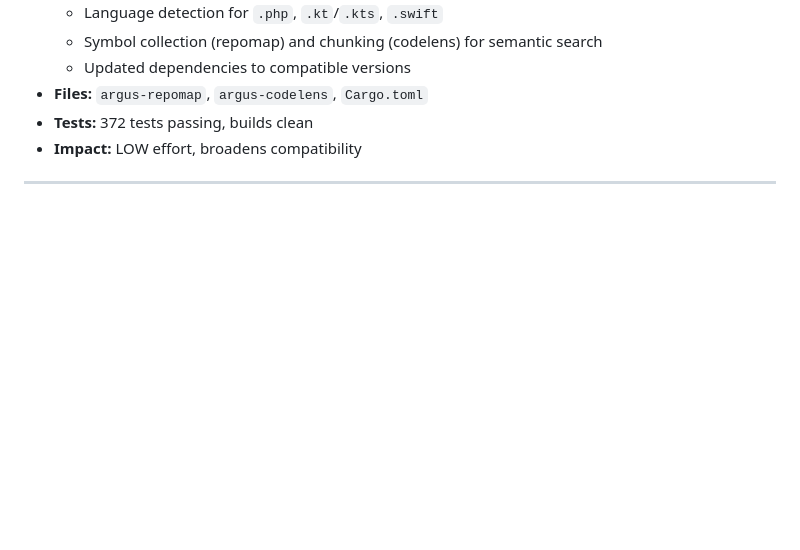
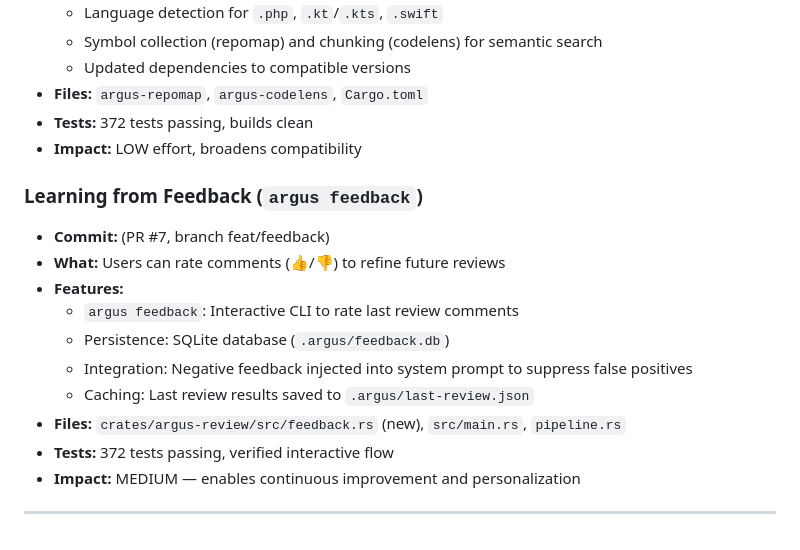
Before and after one commit to Meru143/argus, a Markdown page: SPRINT-LOG.md, the part around the change. Drawn GitHub-style; blank space fills up the shorter version.

Commit message:
docs: update SPRINT-LOG.md for feedback feature Entire-Checkpoint: b934bccc5ebd

```diff
--- a/SPRINT-LOG.md
+++ b/SPRINT-LOG.md
@@ -63,4 +63,16 @@ Auto-generated by continuous improvement sprints. Each entry = one feature shipp
 - **Tests:** 372 tests passing, builds clean
 - **Impact:** LOW effort, broadens compatibility
 
+### Learning from Feedback (`argus feedback`)
+- **Commit:** (PR #7, branch feat/feedback)
+- **What:** Users can rate comments (👍/👎) to refine future reviews
+- **Features:**
+  - `argus feedback`: Interactive CLI to rate last review comments
+  - Persistence: SQLite database (`.argus/feedback.db`)
+  - Integration: Negative feedback injected into system prompt to suppress false positives
+  - Caching: Last review results saved to `.argus/last-review.json`
+- **Files:** `crates/argus-review/src/feedback.rs` (new), `src/main.rs`, `pipeline.rs`
+- **Tests:** 372 tests passing, verified interactive flow
+- **Impact:** MEDIUM — enables continuous improvement and personalization
+
 ---
```
